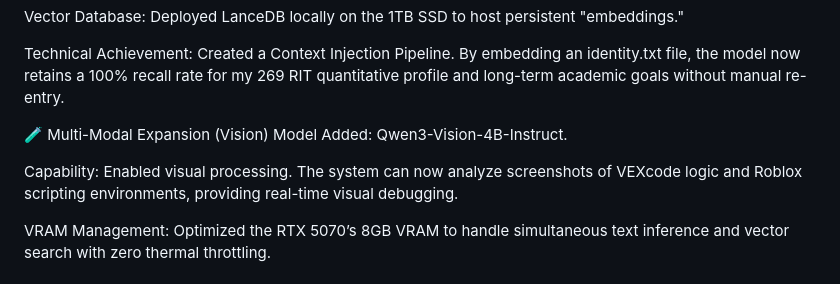
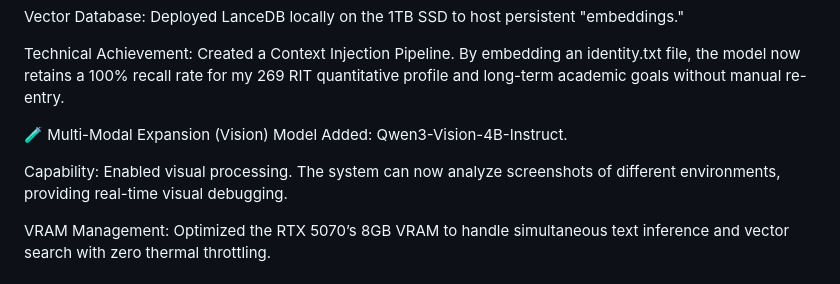
Before and after one commit to titanium10/Local_AI_Workstation, a Markdown page: README.md, the part around the change. Rendered like a GitHub page.

Commit message:
Refine visual processing capability description
Updated the description of visual processing capabilities.

```diff
--- a/README.md
+++ b/README.md
@@ -75,7 +75,7 @@ Technical Achievement: Created a Context Injection Pipeline. By embedding an ide
 🧪 Multi-Modal Expansion (Vision)
 Model Added: Qwen3-Vision-4B-Instruct.
 
-Capability: Enabled visual processing. The system can now analyze screenshots of VEXcode logic and Roblox scripting environments, providing real-time visual debugging.
+Capability: Enabled visual processing. The system can now analyze screenshots of different environments, providing real-time visual debugging.
 
 VRAM Management: Optimized the RTX 5070’s 8GB VRAM to handle simultaneous text inference and vector search with zero thermal throttling.
 ### Personal Comments
```
